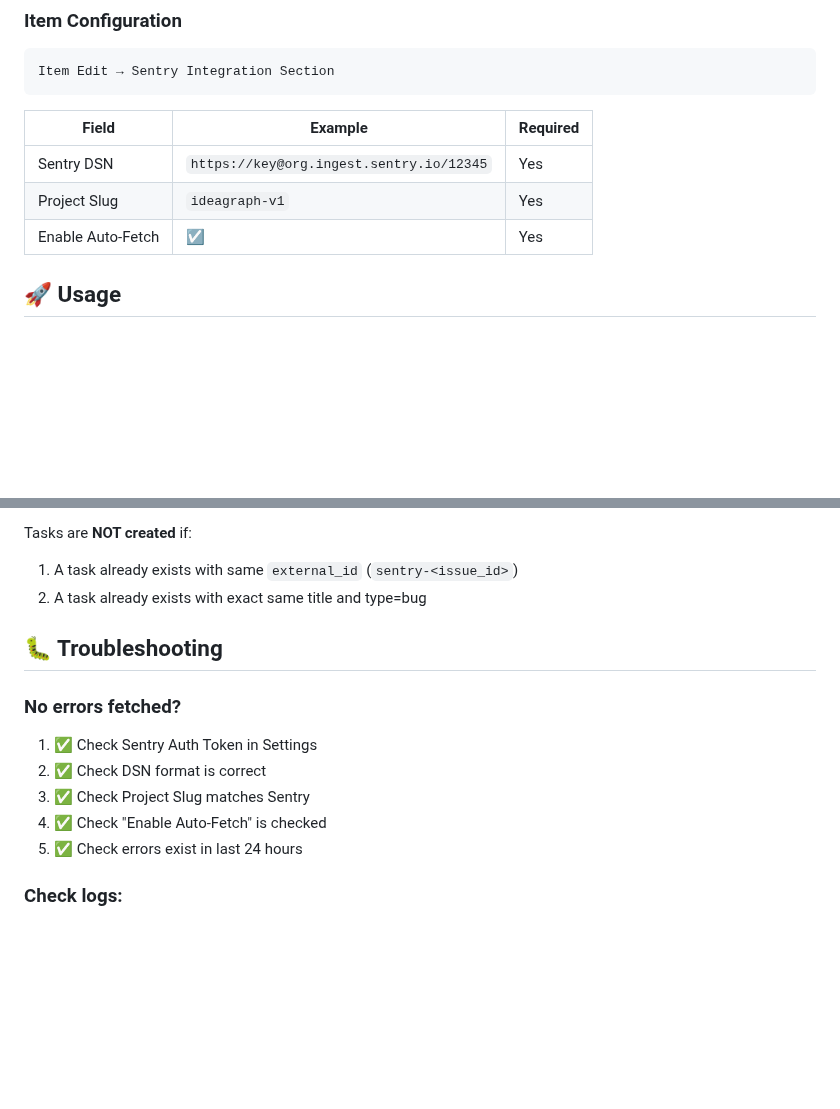
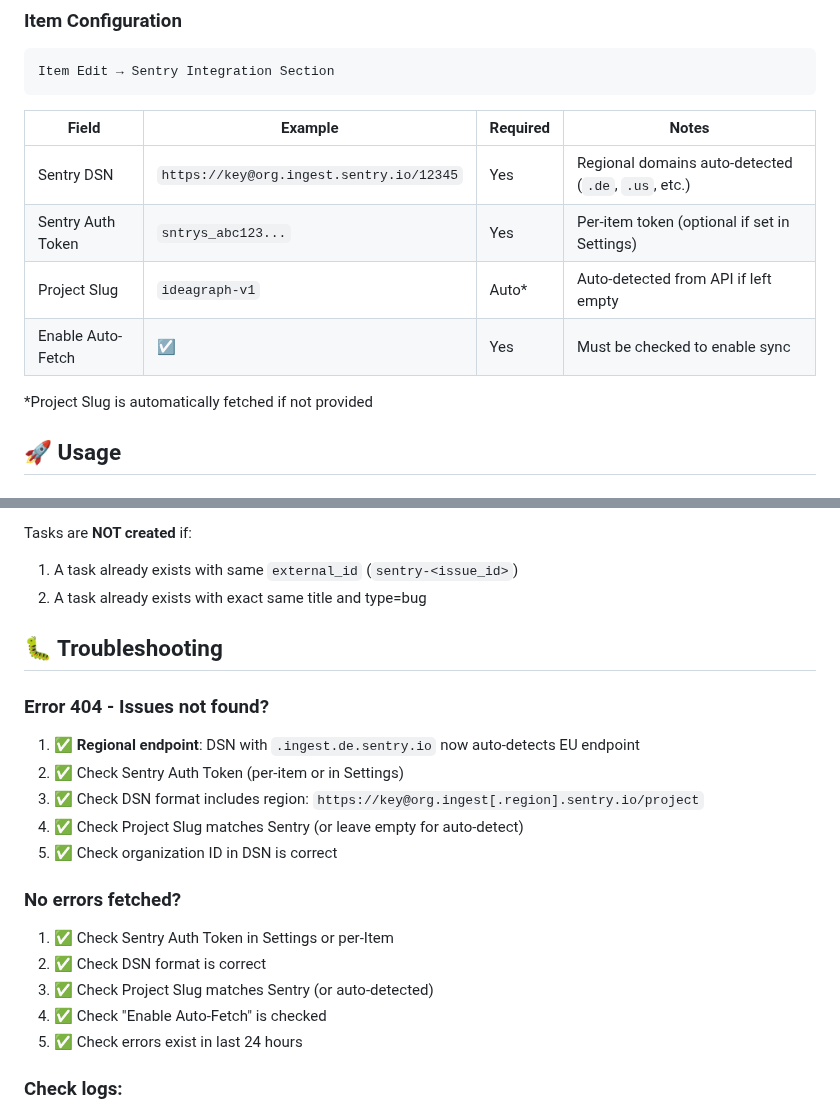
Before and after one commit to gdsanger/IdeaGraph-v1, a Markdown page: SENTRY_INTEGRATION_QUICKREF.md, 2 parts joined by grey strips. Rendered like a GitHub page; blank space fills up the shorter version.

````diff
--- a/SENTRY_INTEGRATION_QUICKREF.md
+++ b/SENTRY_INTEGRATION_QUICKREF.md
@@ -22,11 +22,14 @@ Example: `sntrys_abc123def456...`
 Item Edit → Sentry Integration Section
 ```
 
-| Field | Example | Required |
-|-------|---------|----------|
-| Sentry DSN | `https://key@org.ingest.sentry.io/12345` | Yes |
-| Project Slug | `ideagraph-v1` | Yes |
-| Enable Auto-Fetch | ☑ | Yes |
+| Field | Example | Required | Notes |
+|-------|---------|----------|-------|
+| Sentry DSN | `https://key@org.ingest.sentry.io/12345` | Yes | Regional domains auto-detected (`.de`, `.us`, etc.) |
+| Sentry Auth Token | `sntrys_abc123...` | Yes | Per-item token (optional if set in Settings) |
+| Project Slug | `ideagraph-v1` | Auto* | Auto-detected from API if left empty |
+| Enable Auto-Fetch | ☑ | Yes | Must be checked to enable sync |
+
+*Project Slug is automatically fetched if not provided
 
 ## 🚀 Usage
 
@@ -92,10 +95,17 @@ Tasks are **NOT created** if:
 
 ## 🐛 Troubleshooting
 
+### Error 404 - Issues not found?
+1. ✅ **Regional endpoint**: DSN with `.ingest.de.sentry.io` now auto-detects EU endpoint
+2. ✅ Check Sentry Auth Token (per-item or in Settings)
+3. ✅ Check DSN format includes region: `https://key@org.ingest[.region].sentry.io/project`
+4. ✅ Check Project Slug matches Sentry (or leave empty for auto-detect)
+5. ✅ Check organization ID in DSN is correct
+
 ### No errors fetched?
-1. ✅ Check Sentry Auth Token in Settings
+1. ✅ Check Sentry Auth Token in Settings or per-Item
 2. ✅ Check DSN format is correct
-3. ✅ Check Project Slug matches Sentry
+3. ✅ Check Project Slug matches Sentry (or auto-detected)
 4. ✅ Check "Enable Auto-Fetch" is checked
 5. ✅ Check errors exist in last 24 hours
 
````
Also changed, not shown: SENTRY_INTEGRATION_GUIDE.md (+37 -5 lines).
